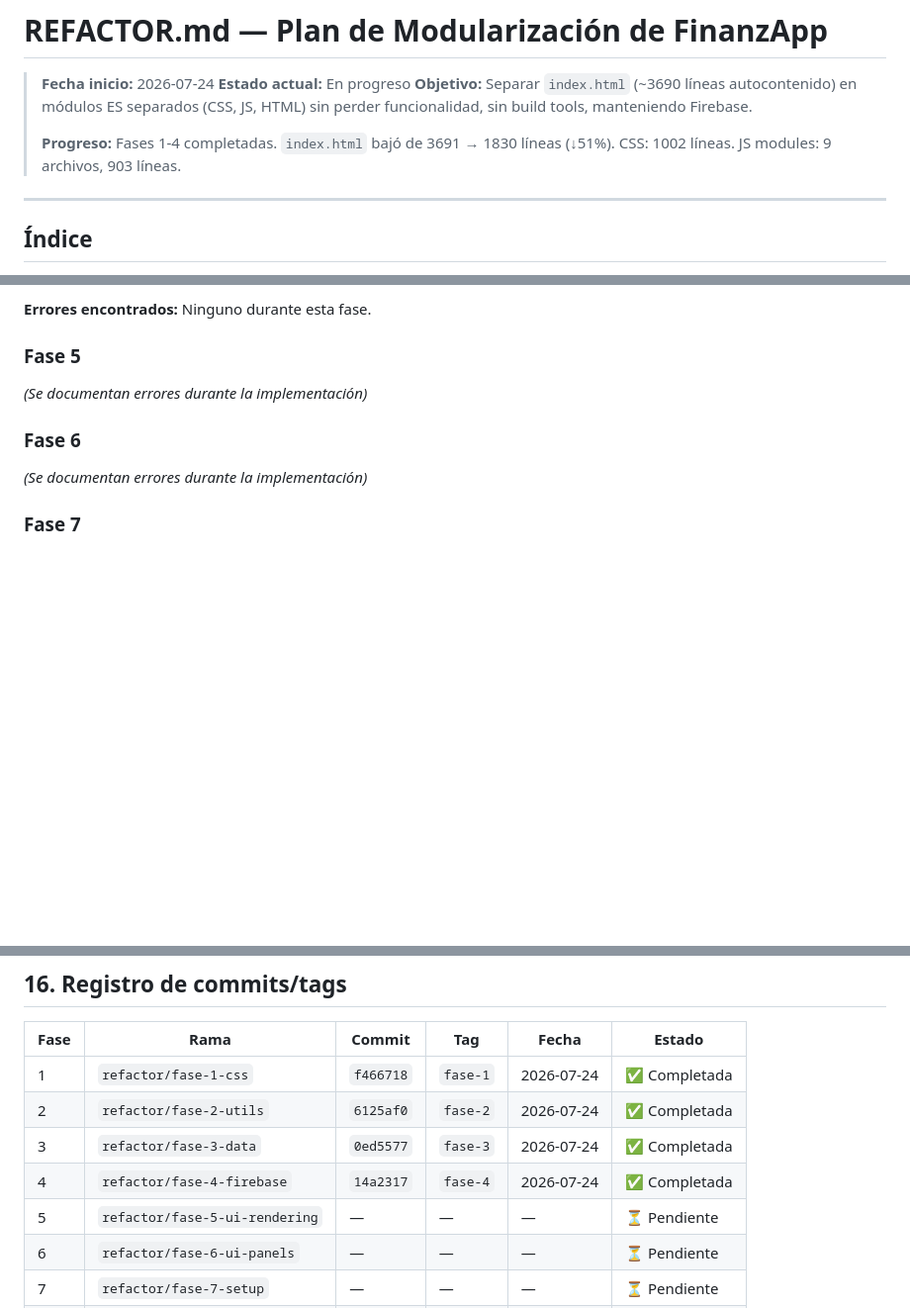
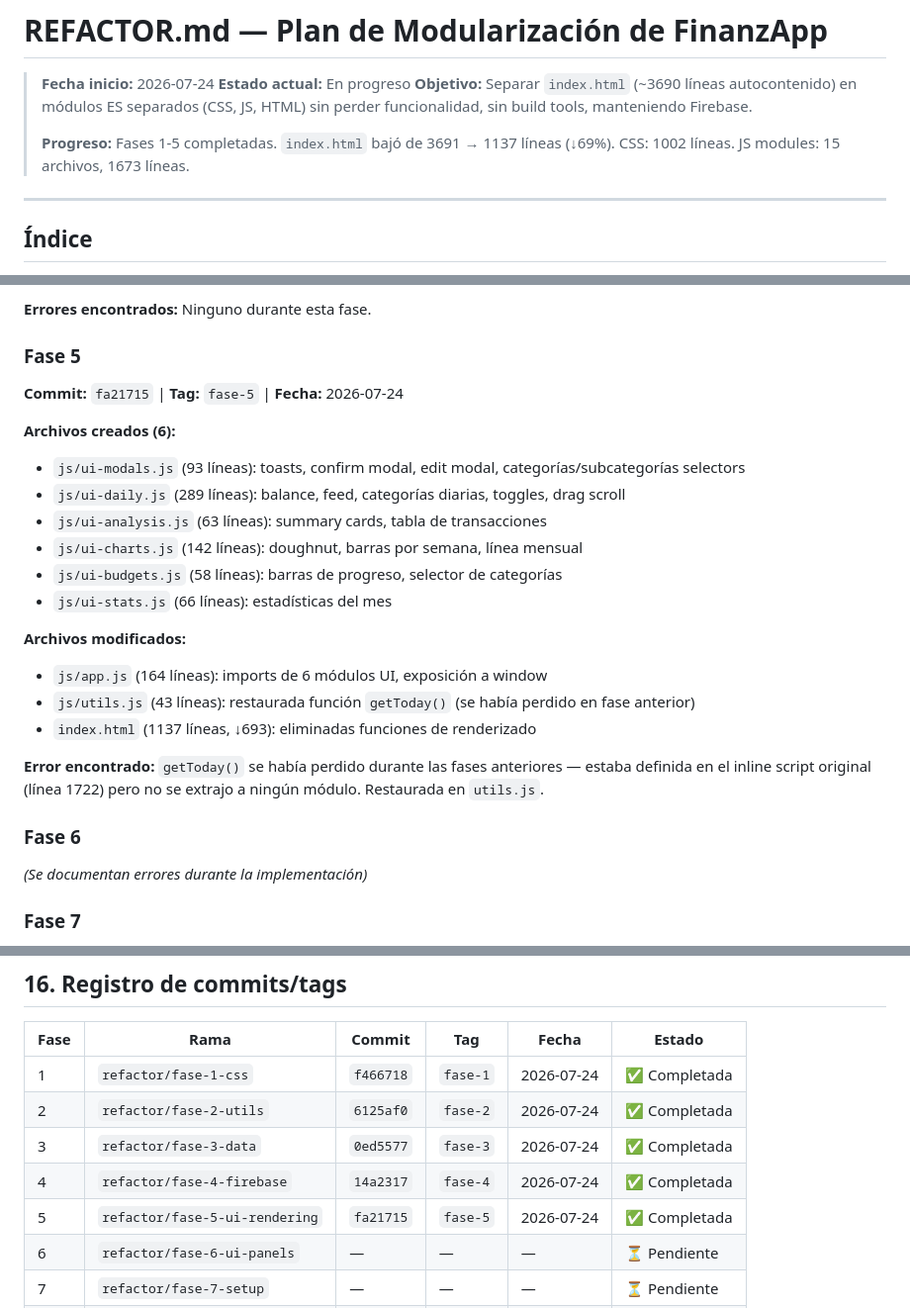
Before and after one commit to DavidUribe97/FinanzApp, a Markdown page: REFACTOR.md, 3 parts joined by grey strips. Shown at 99% size. GitHub-like rendering; blank space fills up the shorter version.

Commit message:
Update REFACTOR.md: Mark Fase 5 complete, document commit/tag

```diff
--- a/REFACTOR.md
+++ b/REFACTOR.md
@@ -4,7 +4,7 @@
 > **Estado actual:** En progreso
  > **Objetivo:** Separar `index.html` (~3690 líneas autocontenido) en módulos ES separados (CSS, JS, HTML) sin perder funcionalidad, sin build tools, manteniendo Firebase.
  >
- > **Progreso:** Fases 1-4 completadas. `index.html` bajó de 3691 → 1830 líneas (↓51%). CSS: 1002 líneas. JS modules: 9 archivos, 903 líneas.
+ > **Progreso:** Fases 1-5 completadas. `index.html` bajó de 3691 → 1137 líneas (↓69%). CSS: 1002 líneas. JS modules: 15 archivos, 1673 líneas.
 
 ---
 
@@ -1202,7 +1202,22 @@ _(Se documentan errores durante la implementación)_
 
 ### Fase 5
 
-_(Se documentan errores durante la implementación)_
+**Commit:** `fa21715` | **Tag:** `fase-5` | **Fecha:** 2026-07-24
+
+**Archivos creados (6):**
+- `js/ui-modals.js` (93 líneas): toasts, confirm modal, edit modal, categorías/subcategorías selectors
+- `js/ui-daily.js` (289 líneas): balance, feed, categorías diarias, toggles, drag scroll
+- `js/ui-analysis.js` (63 líneas): summary cards, tabla de transacciones
+- `js/ui-charts.js` (142 líneas): doughnut, barras por semana, línea mensual
+- `js/ui-budgets.js` (58 líneas): barras de progreso, selector de categorías
+- `js/ui-stats.js` (66 líneas): estadísticas del mes
+
+**Archivos modificados:**
+- `js/app.js` (164 líneas): imports de 6 módulos UI, exposición a window
+- `js/utils.js` (43 líneas): restaurada función `getToday()` (se había perdido en fase anterior)
+- `index.html` (1137 líneas, ↓693): eliminadas funciones de renderizado
+
+**Error encontrado:** `getToday()` se había perdido durante las fases anteriores — estaba definida en el inline script original (línea 1722) pero no se extrajo a ningún módulo. Restaurada en `utils.js`.
 
 ### Fase 6
 
@@ -1230,7 +1245,7 @@ _(Se documentan errores durante la implementación)_
 | 2 | `refactor/fase-2-utils` | `6125af0` | `fase-2` | 2026-07-24 | ✅ Completada |
 | 3 | `refactor/fase-3-data` | `0ed5577` | `fase-3` | 2026-07-24 | ✅ Completada |
 | 4 | `refactor/fase-4-firebase` | `14a2317` | `fase-4` | 2026-07-24 | ✅ Completada |
-| 5 | `refactor/fase-5-ui-rendering` | — | — | — | ⏳ Pendiente |
+| 5 | `refactor/fase-5-ui-rendering` | `fa21715` | `fase-5` | 2026-07-24 | ✅ Completada |
 | 6 | `refactor/fase-6-ui-panels` | — | — | — | ⏳ Pendiente |
 | 7 | `refactor/fase-7-setup` | — | — | — | ⏳ Pendiente |
 | 8 | `refactor/fase-8-appjs` | — | — | — | ⏳ Pendiente |
```
